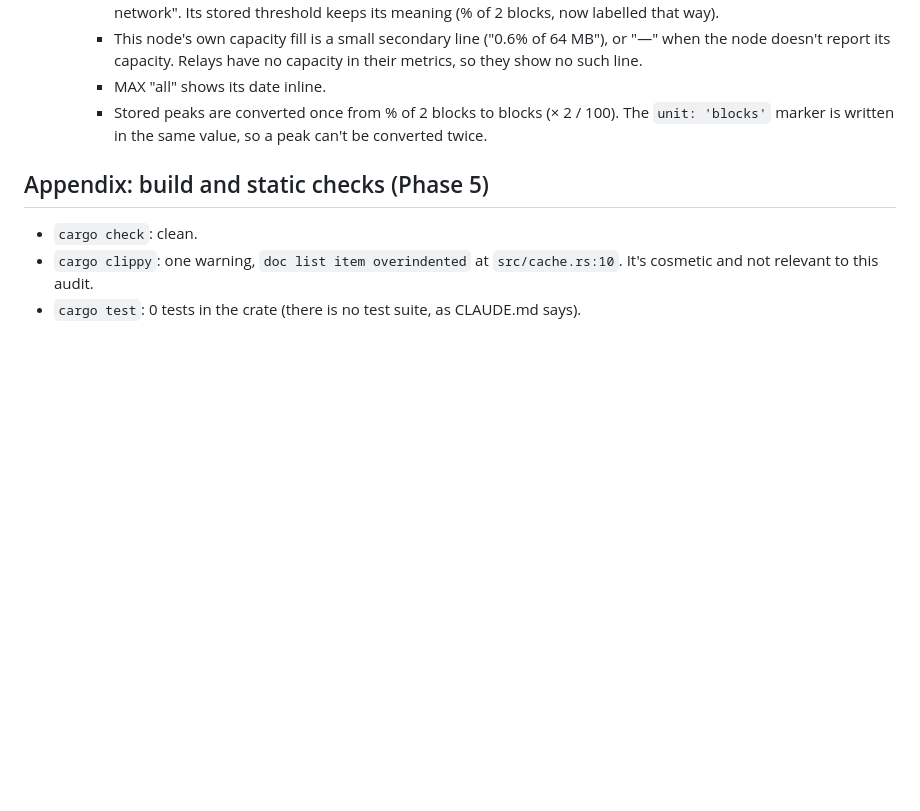
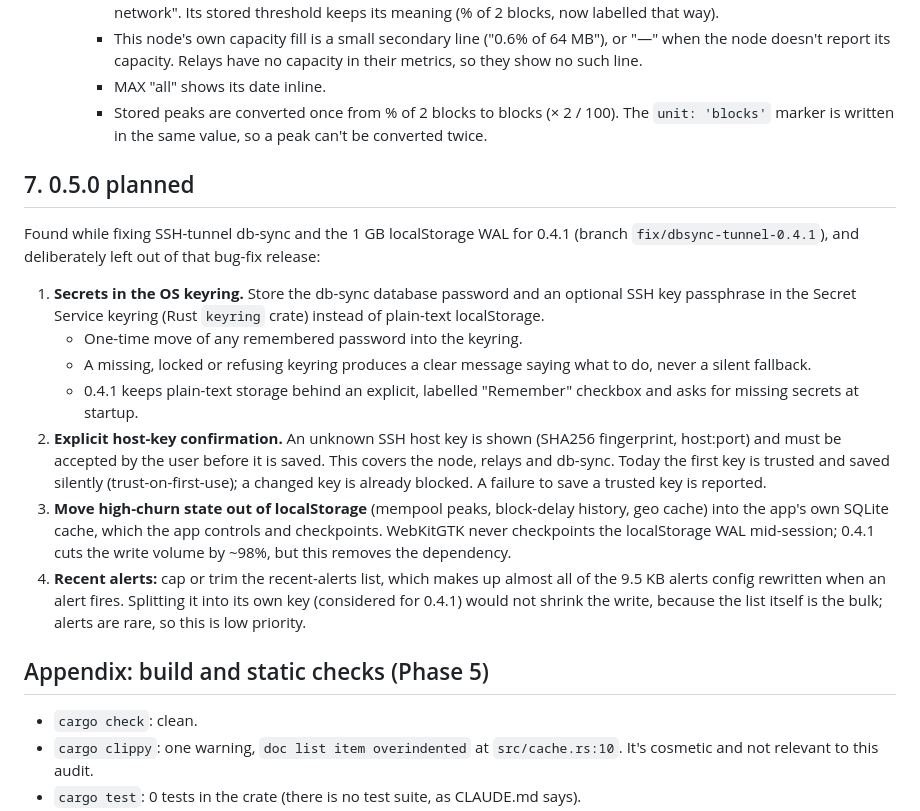
Before and after one commit to GNP1-dev/PoolTerminal, a Markdown page: docs/audit/node-11.1.2-compat-2026-09-24.md, the part around the change. Rendered like a GitHub page; blank space fills up the shorter version.

Commit message:
docs: 0.5.0 planned (keyring, host-key confirmation, high-churn state, recent alerts)
Co-Authored-By: Claude Opus 5.5 (1M context) <noreply@anthropic.com>

```diff
--- a/docs/audit/node-11.1.2-compat-2026-09-24.md
+++ b/docs/audit/node-11.1.2-compat-2026-09-24.md
@@ -394,6 +394,18 @@ A single `src/data/compat.js` constant, read by About and the DATA tab, would st
       - MAX "all" shows its date inline.
       - Stored peaks are converted once from % of 2 blocks to blocks (× 2 / 100). The `unit: 'blocks'` marker is written in the same value, so a peak can't be converted twice.
 
+## 7. 0.5.0 planned
+
+Found while fixing SSH-tunnel db-sync and the 1 GB localStorage WAL for 0.4.1 (branch `fix/dbsync-tunnel-0.4.1`), and deliberately left out of that bug-fix release:
+
+1. **Secrets in the OS keyring.** Store the db-sync database password and an optional SSH key passphrase in the Secret Service keyring (Rust `keyring` crate) instead of plain-text localStorage.
+   - One-time move of any remembered password into the keyring.
+   - A missing, locked or refusing keyring produces a clear message saying what to do, never a silent fallback.
+   - 0.4.1 keeps plain-text storage behind an explicit, labelled "Remember" checkbox and asks for missing secrets at startup.
+2. **Explicit host-key confirmation.** An unknown SSH host key is shown (SHA256 fingerprint, host:port) and must be accepted by the user before it is saved. This covers the node, relays and db-sync. Today the first key is trusted and saved silently (trust-on-first-use); a changed key is already blocked. A failure to save a trusted key is reported.
+3. **Move high-churn state out of localStorage** (mempool peaks, block-delay history, geo cache) into the app's own SQLite cache, which the app controls and checkpoints. WebKitGTK never checkpoints the localStorage WAL mid-session; 0.4.1 cuts the write volume by ~98%, but this removes the dependency.
+4. **Recent alerts:** cap or trim the recent-alerts list, which makes up almost all of the 9.5 KB alerts config rewritten when an alert fires. Splitting it into its own key (considered for 0.4.1) would not shrink the write, because the list itself is the bulk; alerts are rare, so this is low priority.
+
 ## Appendix: build and static checks (Phase 5)
 
 - `cargo check`: clean.
```
